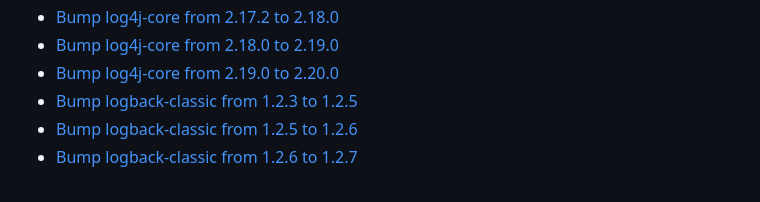
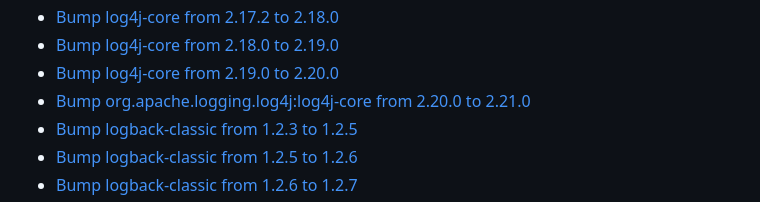
Before and after one commit to premium-minds/pm-webapp-utils, a Markdown page: CHANGELOG.md, the part around the change. Rendered like a GitHub page.

```diff
--- a/CHANGELOG.md
+++ b/CHANGELOG.md
@@ -22,6 +22,7 @@
  - [Bump log4j-core from 2.17.2 to 2.18.0](https://github.com/premium-minds/pm-webapp-utils/pull/76)
  - [Bump log4j-core from 2.18.0 to 2.19.0](https://github.com/premium-minds/pm-webapp-utils/pull/81)
  - [Bump log4j-core from 2.19.0 to 2.20.0](https://github.com/premium-minds/pm-webapp-utils/pull/91)
+ - [Bump org.apache.logging.log4j:log4j-core from 2.20.0 to 2.21.0](https://github.com/premium-minds/pm-webapp-utils/pull/112)
  - [Bump logback-classic from 1.2.3 to 1.2.5](https://github.com/premium-minds/pm-webapp-utils/pull/45)
  - [Bump logback-classic from 1.2.5 to 1.2.6](https://github.com/premium-minds/pm-webapp-utils/pull/48)
  - [Bump logback-classic from 1.2.6 to 1.2.7](https://github.com/premium-minds/pm-webapp-utils/pull/52)
```
